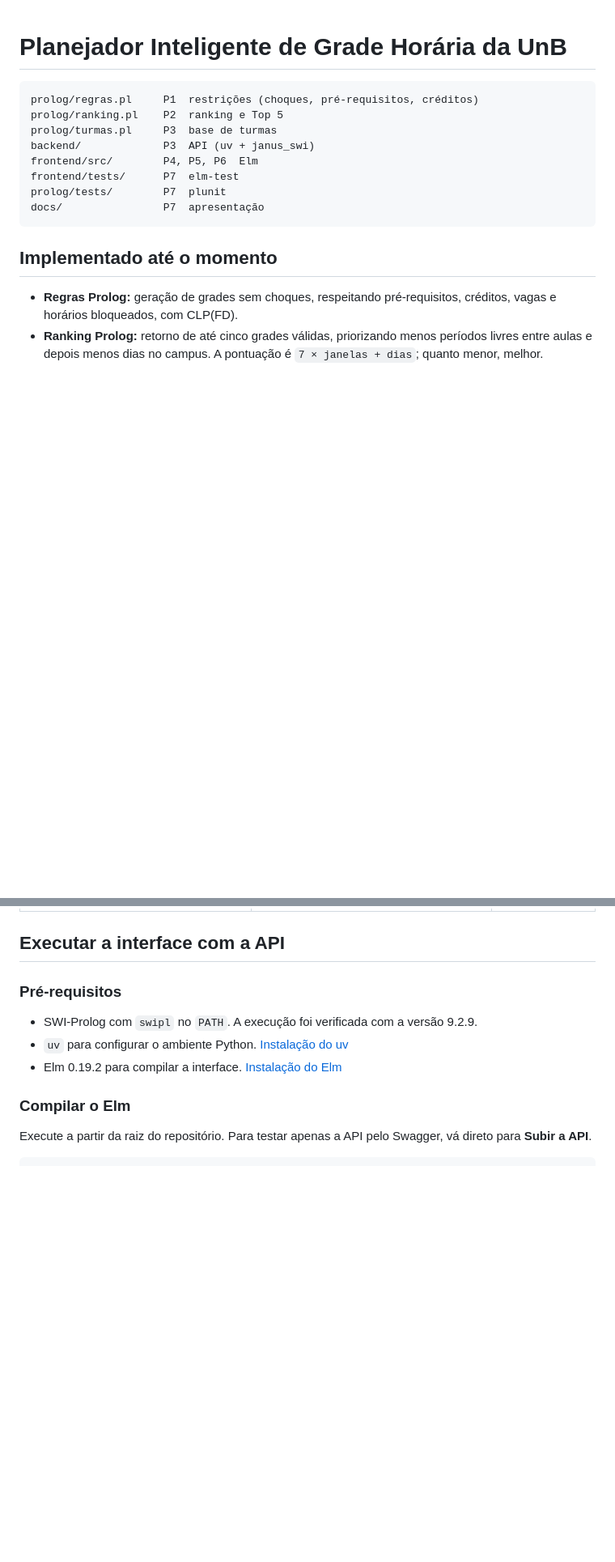
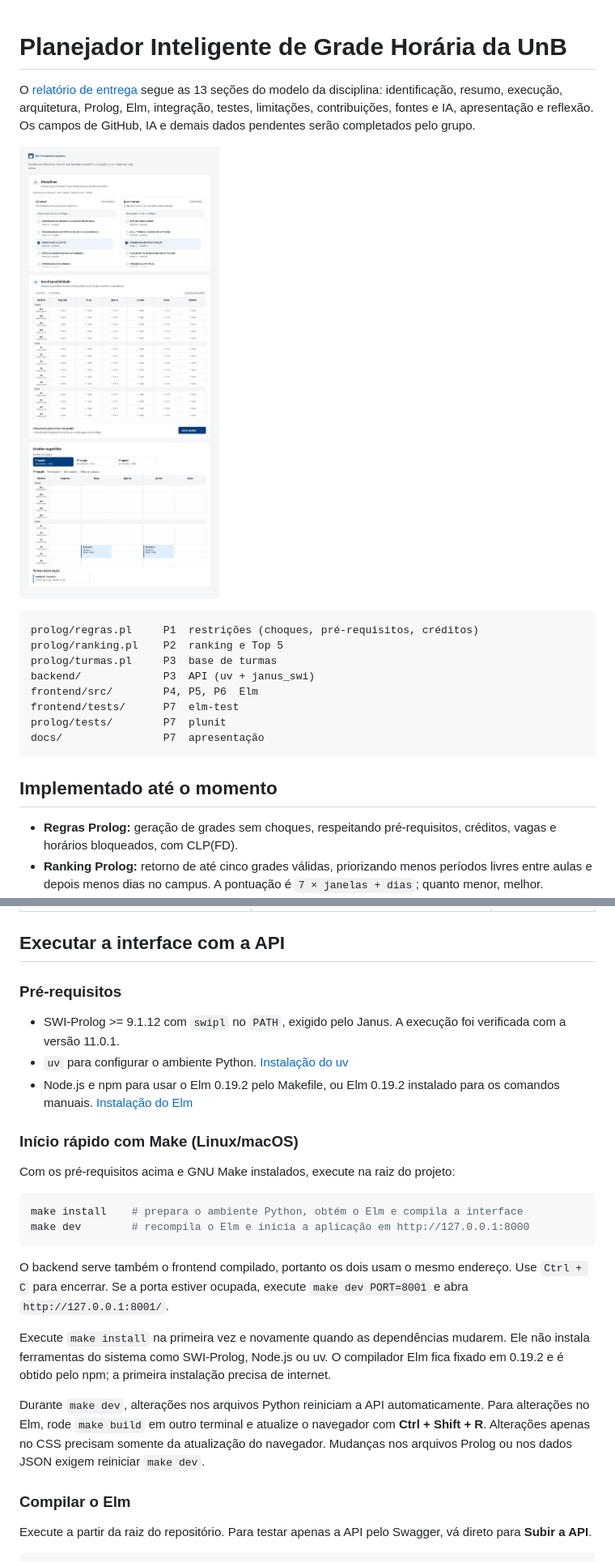
Before and after one commit to yaskisoba/planejador_grade_unb, a Markdown page: README.md, 2 parts joined by grey strips. Shown at 81% size. GitHub-like rendering; pictures changed too: docs/captura.png (added); blank space fills up the shorter version.

````diff
--- a/README.md
+++ b/README.md
@@ -1,4 +1,11 @@
 # Planejador Inteligente de Grade Horária da UnB
+
+O [relatório de entrega](RELATORIO.md) segue as 13 seções do modelo da disciplina:
+identificação, resumo, execução, arquitetura, Prolog, Elm, integração, testes,
+limitações, contribuições, fontes e IA, apresentação e reflexão.
+Os campos de GitHub, IA e demais dados pendentes serão completados pelo grupo.
+
+![Interface do planejador com uma grade gerada pela oferta real](docs/captura.png)
 
 ```
 prolog/regras.pl     P1  restrições (choques, pré-requisitos, créditos)
@@ -47,9 +54,33 @@ docs/                P7  apresentação
 
 ### Pré-requisitos
 
-- SWI-Prolog com `swipl` no `PATH`. A execução foi verificada com a versão 9.2.9.
+- SWI-Prolog >= 9.1.12 com `swipl` no `PATH`, exigido pelo Janus. A execução foi verificada com a versão 11.0.1.
 - `uv` para configurar o ambiente Python. [Instalação do uv](https://docs.astral.sh/uv/getting-started/installation/)
-- Elm 0.19.2 para compilar a interface. [Instalação do Elm](https://guide.elm-lang.org/install/elm.html)
+- Node.js e npm para usar o Elm 0.19.2 pelo Makefile, ou Elm 0.19.2 instalado para os comandos manuais. [Instalação do Elm](https://guide.elm-lang.org/install/elm.html)
+
+### Início rápido com Make (Linux/macOS)
+
+Com os pré-requisitos acima e GNU Make instalados, execute na raiz do projeto:
+
+```sh
+make install    # prepara o ambiente Python, obtém o Elm e compila a interface
+make dev        # recompila o Elm e inicia a aplicação em http://127.0.0.1:8000
+```
+
+O backend serve também o frontend compilado, portanto os dois usam o mesmo
+endereço. Use `Ctrl + C` para encerrar. Se a porta estiver ocupada, execute
+`make dev PORT=8001` e abra `http://127.0.0.1:8001/`.
+
+Execute `make install` na primeira vez e novamente quando as dependências
+mudarem. Ele não instala ferramentas do sistema como SWI-Prolog, Node.js ou uv.
+O compilador Elm fica fixado em 0.19.2 e é obtido pelo npm; a primeira instalação
+precisa de internet.
+
+Durante `make dev`, alterações nos arquivos Python reiniciam a API
+automaticamente. Para alterações no Elm, rode `make build` em outro terminal
+e atualize o navegador com **Ctrl + Shift + R**. Alterações apenas no CSS
+precisam somente da atualização do navegador. Mudanças nos arquivos Prolog ou
+nos dados JSON exigem reiniciar `make dev`.
 
 ### Compilar o Elm
 
````
Also changed, not shown: other parts of README.md (+33 -14 lines), RELATORIO.md (added, +430 -0 lines), 1 other file.
